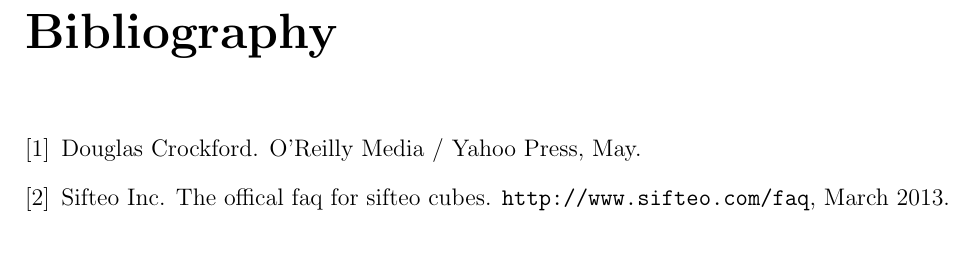
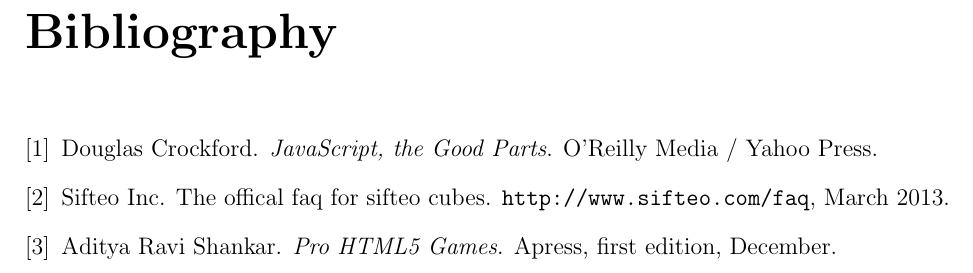
Before and after one commit to Jimtrim/dontpanic_docs, a LaTeX thesis (main.tex, which reads bib.bib): part of page 72 of 92, cut so that both start at the same text. Compiled offline with pdfLaTeX.

Commit message:
add Pro HTML5 Games. Known bug abour years not shown in bib

```diff
--- a/bib.bib
+++ b/bib.bib
@@ -7,11 +7,10 @@
 	author = {Sifteo Inc.},
 	title = {The offical FAQ for Sifteo Cubes},
 	month = mar,
-	year = {2013},
+	year = 2013,
 	howpublished = {\url{http://www.sifteo.com/faq}}
 }
 % JS Good Parts
 @book { book:JavascriptGoodParts,
 	author = {Douglas Crockford},
-	month = may,
-	year = {2008},
+	title = {JavaScript, the Good Parts},
@@ -19,6 +26,9 @@
+	month = dec,
+	year = 2012,
+	publisher = {Apress},
+	edition = {First}
 
 }
-
 
 
 % StackOverflow
```
Also changed, not shown: main.tex (+1 -0 lines), bib.bib (8 more changed lines).
